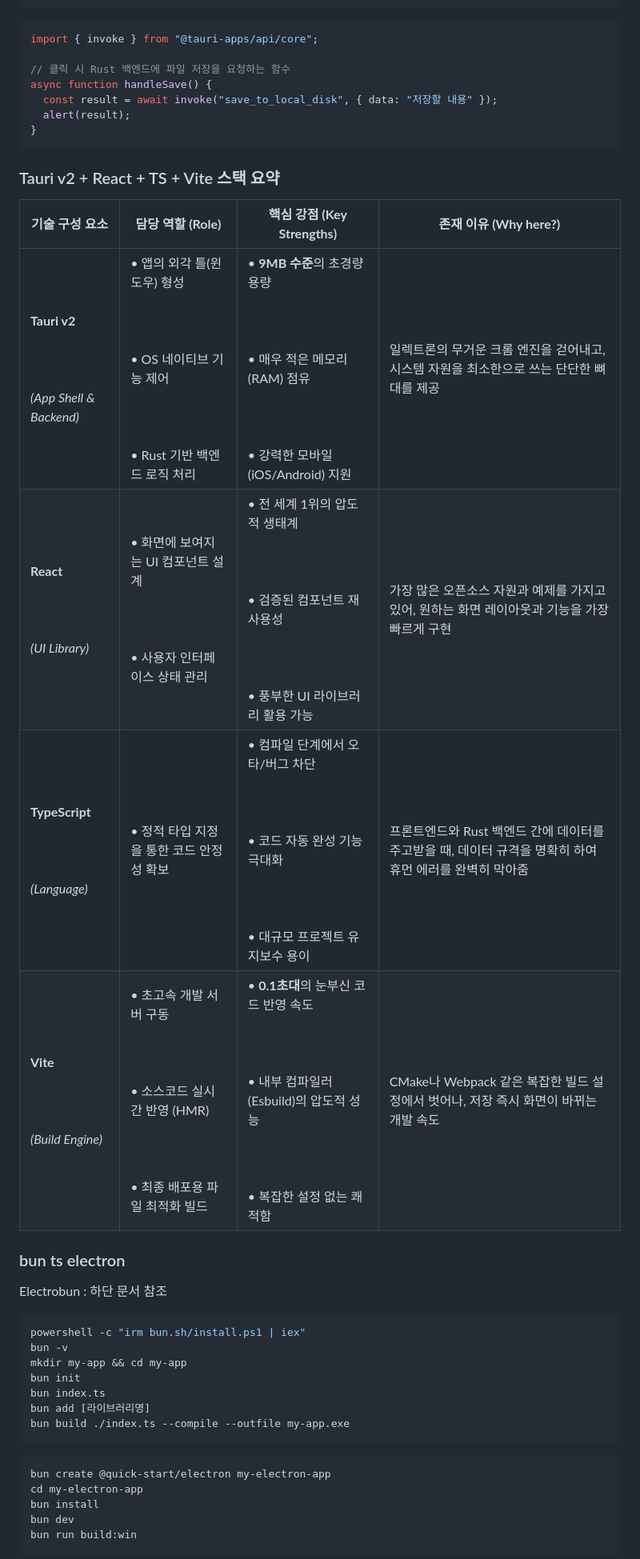
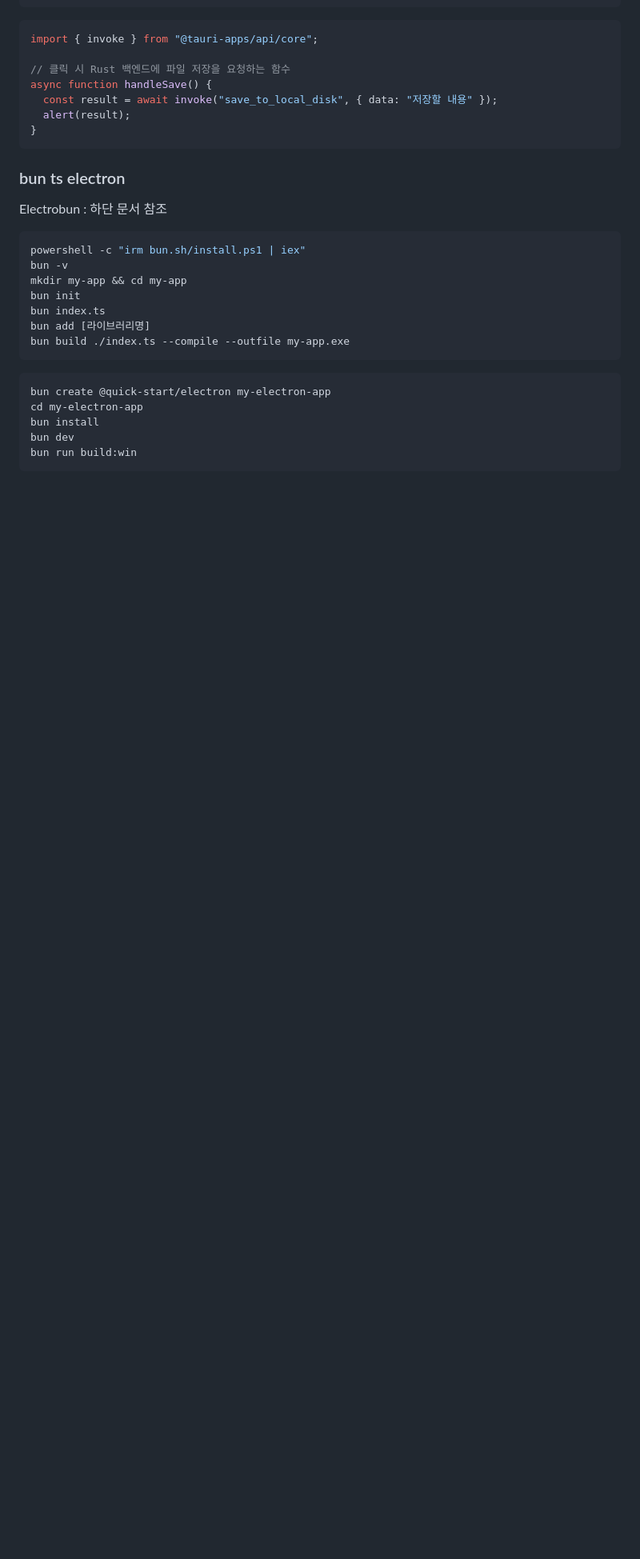
Before and after one commit to DebugJO/HelloWorldSample, a Markdown page: bun/readme.md, the part around the change. Shown at 80% size. Drawn GitHub-style; blank space fills up the shorter version.

````diff
--- a/bun/readme.md
+++ b/bun/readme.md
@@ -44,17 +44,6 @@ async function handleSave() {
   alert(result);
 }
 ```
-
-
-### Tauri v2 + React + TS + Vite 스택 요약
-
-|**기술 구성 요소**|**담당 역할 (Role)**|**핵심 강점 (Key Strengths)**|**존재 이유 (Why here?)**|
-|---|---|---|---|
-|**Tauri v2**<br><br>  <br><br>_(App Shell & Backend)_|• 앱의 외각 틀(윈도우) 형성<br><br>  <br><br>• OS 네이티브 기능 제어<br><br>  <br><br>• Rust 기반 백엔드 로직 처리|• **9MB 수준**의 초경량 용량<br><br>  <br><br>• 매우 적은 메모리(RAM) 점유<br><br>  <br><br>• 강력한 모바일(iOS/Android) 지원|일렉트론의 무거운 크롬 엔진을 걷어내고, 시스템 자원을 최소한으로 쓰는 단단한 뼈대를 제공|
-|**React**<br><br>  <br><br>_(UI Library)_|• 화면에 보여지는 UI 컴포넌트 설계<br><br>  <br><br>• 사용자 인터페이스 상태 관리|• 전 세계 1위의 압도적 생태계<br><br>  <br><br>• 검증된 컴포넌트 재사용성<br><br>  <br><br>• 풍부한 UI 라이브러리 활용 가능|가장 많은 오픈소스 자원과 예제를 가지고 있어, 원하는 화면 레이아웃과 기능을 가장 빠르게 구현|
-|**TypeScript**<br><br>  <br><br>_(Language)_|• 정적 타입 지정을 통한 코드 안정성 확보|• 컴파일 단계에서 오타/버그 차단<br><br>  <br><br>• 코드 자동 완성 기능 극대화<br><br>  <br><br>• 대규모 프로젝트 유지보수 용이|프론트엔드와 Rust 백엔드 간에 데이터를 주고받을 때, 데이터 규격을 명확히 하여 휴먼 에러를 완벽히 막아줌|
-|**Vite**<br><br>  <br><br>_(Build Engine)_|• 초고속 개발 서버 구동<br><br>  <br><br>• 소스코드 실시간 반영 (HMR)<br><br>  <br><br>• 최종 배포용 파일 최적화 빌드|• **0.1초대**의 눈부신 코드 반영 속도<br><br>  <br><br>• 내부 컴파일러(Esbuild)의 압도적 성능<br><br>  <br><br>• 복잡한 설정 없는 쾌적함|CMake나 Webpack 같은 복잡한 빌드 설정에서 벗어나, 저장 즉시 화면이 바뀌는 개발 속도|
-
 
 ### bun ts electron
 
````
